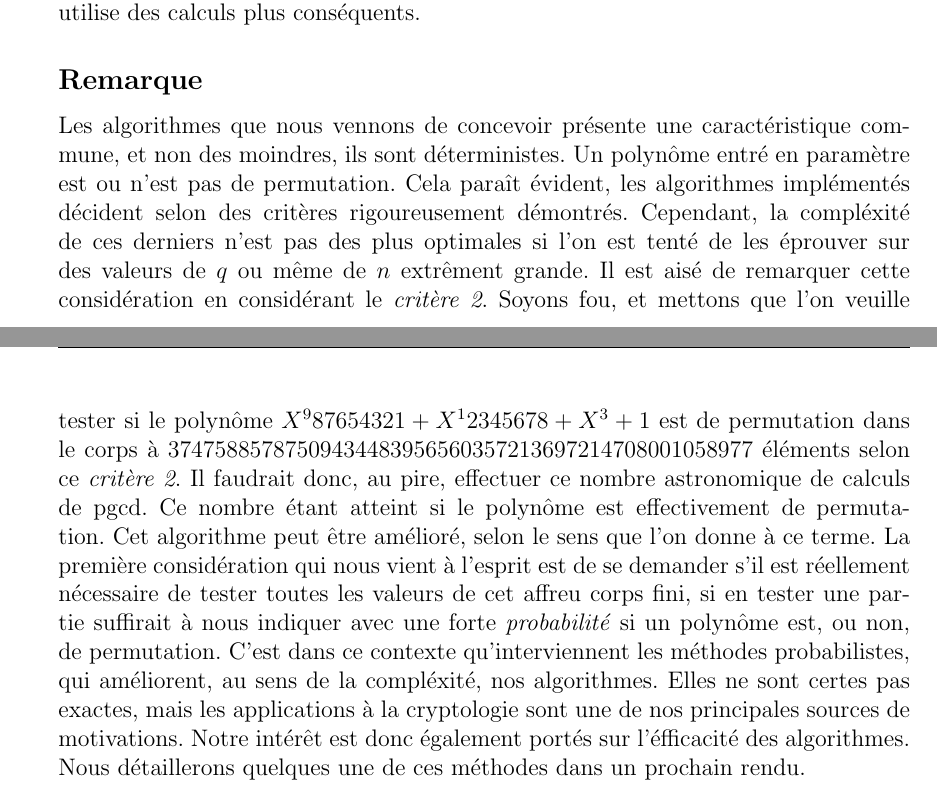
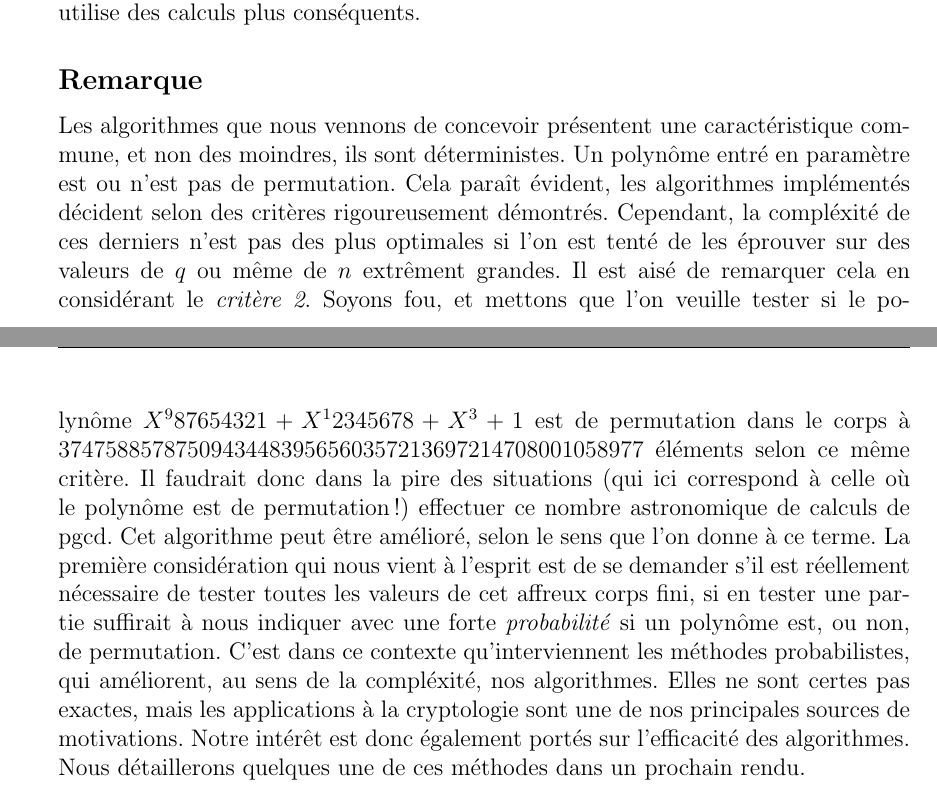
Before and after one commit to cryptogical/PolyPermu2020, a LaTeX document (polypermu.tex): two parts of pages 18 and 19 of 25, joined at a grey line, cut so that both start at the same text. Compiled offline with pdfLaTeX.

Commit message:
Update polypermu.tex

```diff
--- a/polypermu.tex
+++ b/polypermu.tex
@@ -769,7 +769,7 @@ Cet algorithme est le plus complexe et est celui qui nécessite le plus d'opéra
 
 \subsection*{Remarque}
 
-Les algorithmes que nous vennons de concevoir présente une caractéristique commune, et non des moindres, ils sont déterministes. Un polynôme entré en paramètre est ou n'est pas de permutation. Cela paraît évident, les algorithmes implémentés décident selon des critères rigoureusement démontrés. Cependant, la compléxité de ces derniers n'est pas des plus optimales si l'on est tenté de les éprouver sur des valeurs de $q$ ou même de $n$ extrêment grande. Il est aisé de remarquer cette considération en considérant le \textit{critère 2}. Soyons fou, et mettons que l'on veuille tester si le polynôme $X^987654321 + X^12345678 + X^3 + 1$ est de permutation dans le corps à $37475885787509434483956560357213697214708001058977$ éléments selon ce \textit{critère 2}. Il faudrait donc, au pire, effectuer ce nombre astronomique de calculs de pgcd. Ce nombre étant atteint si le polynôme est effectivement de permutation. Cet algorithme peut être amélioré, selon le sens que l'on donne à ce terme. La première considération qui nous vient à l'esprit est de se demander s'il est réellement nécessaire de tester toutes les valeurs de cet affreu corps fini, si en tester une partie suffirait à nous indiquer avec une forte \textit{probabilité} si un polynôme est, ou non, de permutation. C'est dans ce contexte qu'interviennent les méthodes probabilistes, qui améliorent, au sens de la compléxité, nos algorithmes. Elles ne sont certes pas exactes, mais les applications à la cryptologie sont une de nos principales sources de motivations. Notre intérêt est donc également portés sur l'éfficacité des algorithmes.
+Les algorithmes que nous vennons de concevoir présentent une caractéristique commune, et non des moindres, ils sont déterministes. Un polynôme entré en paramètre est ou n'est pas de permutation. Cela paraît évident, les algorithmes implémentés décident selon des critères rigoureusement démontrés. Cependant, la compléxité de ces derniers n'est pas des plus optimales si l'on est tenté de les éprouver sur des valeurs de $q$ ou même de $n$ extrêment grandes. Il est aisé de remarquer cela en considérant le \textit{critère 2}. Soyons fou, et mettons que l'on veuille tester si le polynôme $X^987654321 + X^12345678 + X^3 + 1$ est de permutation dans le corps à $37475885787509434483956560357213697214708001058977$ éléments selon ce même critère. Il faudrait donc dans la pire des situations (qui ici correspond à celle où le polynôme est de permutation !) effectuer ce nombre astronomique de calculs de pgcd. Cet algorithme peut être amélioré, selon le sens que l'on donne à ce terme. La première considération qui nous vient à l'esprit est de se demander s'il est réellement nécessaire de tester toutes les valeurs de cet affreux corps fini, si en tester une partie suffirait à nous indiquer avec une forte \textit{probabilité} si un polynôme est, ou non, de permutation. C'est dans ce contexte qu'interviennent les méthodes probabilistes, qui améliorent, au sens de la compléxité, nos algorithmes. Elles ne sont certes pas exactes, mais les applications à la cryptologie sont une de nos principales sources de motivations. Notre intérêt est donc également portés sur l'efficacité des algorithmes.
 Nous détaillerons quelques une de ces méthodes dans un prochain rendu.
 
 \pagebreak
```
